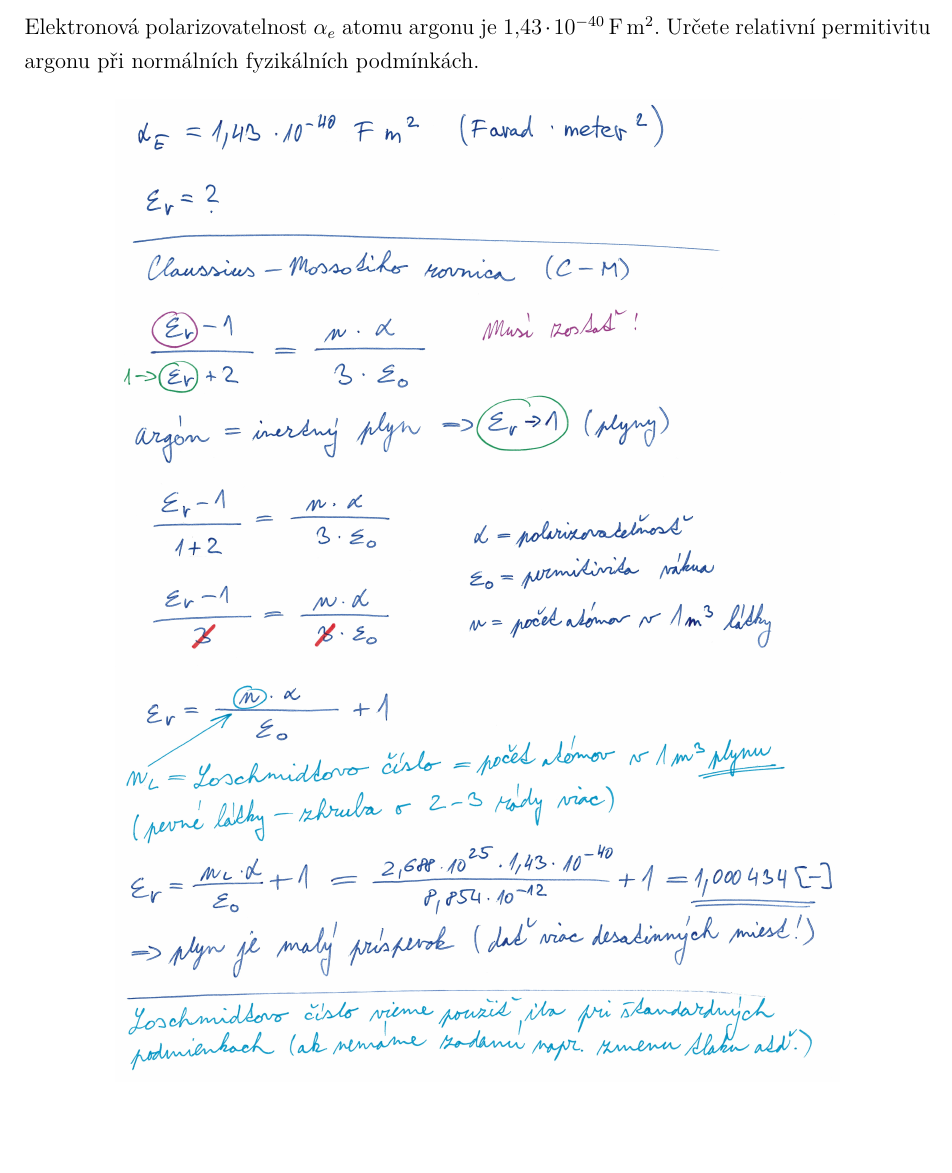
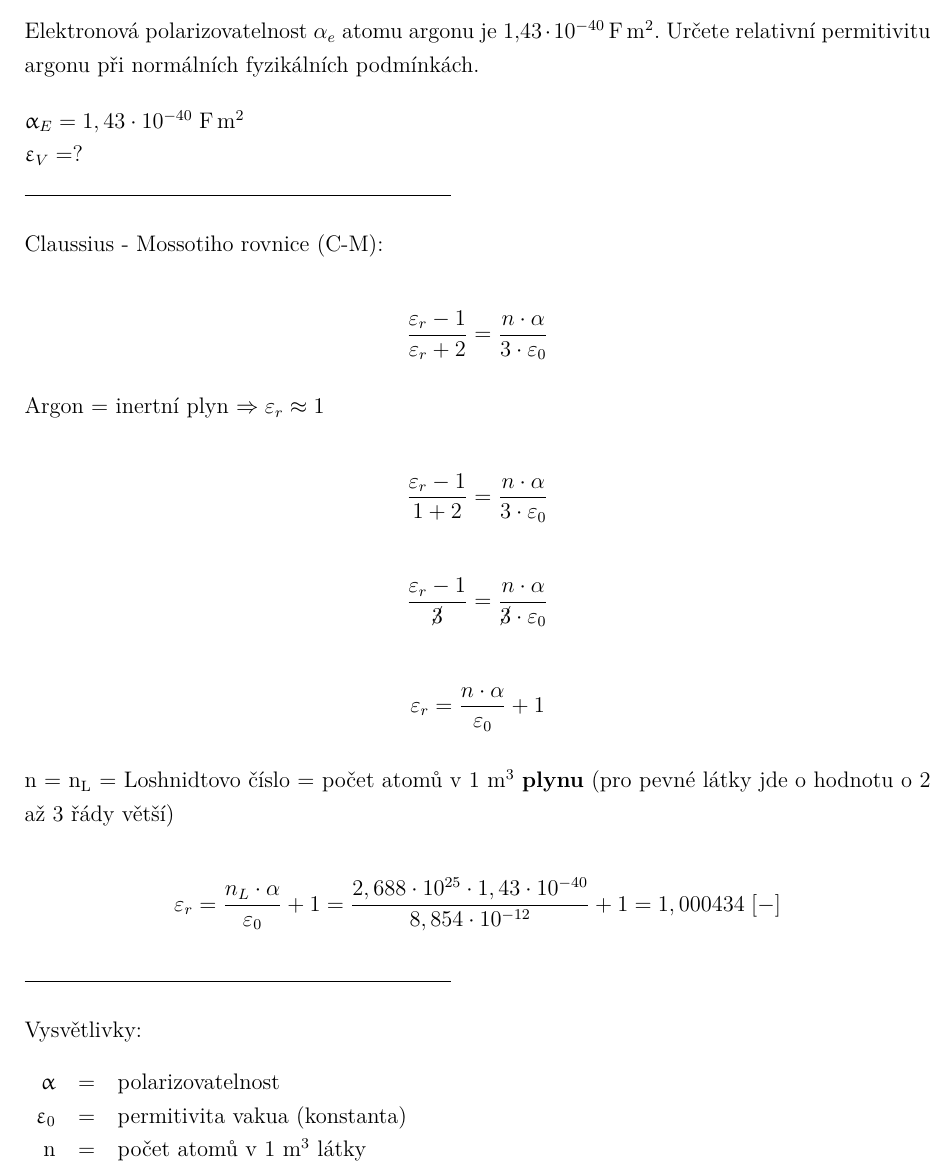
Before and after one commit to StefikMichal/EMV1_priklady, a LaTeX document (priklady.tex, which reads shared.tex): part of page 3 of 14, cut so that both start at the same text, the shorter picture padded with empty space. Compiled offline with pdfLaTeX; a LaTeX package or settings file that is missing is left out.

Commit message:
Přepsání příkladu 1

```diff
--- a/priklady.tex
+++ b/priklady.tex
@@ -79,10 +79,51 @@ Platné při teplotě $T=\SI{300}{\kelvin}$
 \subsection*{1)}
 Elektronová polarizovatelnost $\alpha_e$ atomu argonu je \SI{1,43e-40}{\farad\meter\squared}. Určete relativní permitivitu argonu při normálních fyzikálních podmínkách.
 
-\begin{figure*}[h]
-    \centering
-    \includegraphics*[width=0.80\textwidth]{images/diel1.jpg}
-\end{figure*}
+% Původní příklad v ručně psané podobě
+%\begin{figure*}[h]
+%    \centering
+%    \includegraphics*[width=0.80\textwidth]{images/diel1.jpg}
+%\end{figure*}
+
+$\upalpha_E = 1,43 \cdot 10^{-40} \; \si{\farad\meter\squared}$\\
+$\upvarepsilon_V = ?$ \\
+\noindent\rule{8cm}{0.4pt}
+
+Claussius - Mossotiho rovnice (C-M):
+
+\begin{equation*}
+    \frac{\varepsilon_r - 1}{\varepsilon_r + 2} = \frac{n \cdot \alpha}{3 \cdot \varepsilon_0} \\
+\end{equation*}
+
+Argon = inertní plyn $\Rightarrow  \varepsilon_r \approx 1$
+
+\begin{equation*}
+    \frac{\varepsilon_r - 1}{1 + 2} = \frac{n \cdot \alpha}{3 \cdot \varepsilon_0}
+\end{equation*}
+
+\begin{equation*}
+    \frac{\varepsilon_r - 1}{\cancel{3}} = \frac{n \cdot \alpha}{\cancel{3} \cdot \varepsilon_0}
+\end{equation*}
+
+\begin{equation*}
+    \varepsilon_r= \frac{n \cdot \alpha}{\varepsilon_0} + 1
+\end{equation*}
+
+n = n\textsubscript{L} = Loshnidtovo číslo = počet atomů v 1 \si{\cubic\meter} \textbf{plynu} (pro pevné látky jde o hodnotu o 2 až 3 řády větší)
+
+\begin{equation*}
+    \varepsilon_r = \frac{n_L \cdot \alpha}{\varepsilon_0} + 1 = \frac{2,688 \cdot 10^{25} \cdot 1,43 \cdot 10^{-40}}{8,854 \cdot 10^{-12}} + 1 = 1,000434 \; [-]
+\end{equation*}
+
+\noindent\rule{8cm}{0.4pt}
+
+Vysvětlivky:
+
+\begin{tabular}{rcl}
+    $\upalpha$ & = & polarizovatelnost \\
+    $\upvarepsilon_0$ & = & permitivita vakua (konstanta) \\
+    n & = & počet atomů v 1 \si{\cubic\meter} látky
+\end{tabular}
 
 \newpage
 
--- a/shared.tex
+++ b/shared.tex
@@ -180,6 +180,11 @@
 
 \usepackage[version=4]{mhchem}      %Chemicke vzorce
 
+% Sázení řeckých písmen bez kurzívy
+\usepackage{upgreek}
+%Přeškrtávání v math režimu
+\usepackage{cancel}
+
 
 %%%%%%%%%%%%%%%%%
 % ZDROJOVÉ KÓDY %
```
